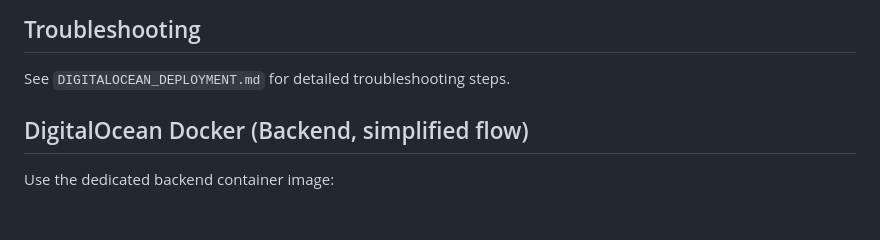
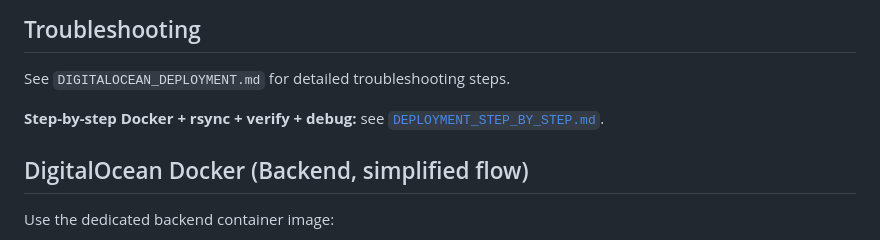
Before and after one commit to syedkhizarrayaz/Pricewise, a Markdown page: deployment/README.md, the part around the change. Rendered like a GitHub page; blank space fills up the shorter version.

```diff
--- a/deployment/README.md
+++ b/deployment/README.md
@@ -99,6 +99,8 @@ REDIS_URL=redis://localhost:6379
 
 See `DIGITALOCEAN_DEPLOYMENT.md` for detailed troubleshooting steps.
 
+**Step-by-step Docker + rsync + verify + debug:** see [`DEPLOYMENT_STEP_BY_STEP.md`](./DEPLOYMENT_STEP_BY_STEP.md).
+
 ## DigitalOcean Docker (Backend, simplified flow)
 
 Use the dedicated backend container image:
```
Also changed, not shown: deployment/DEPLOYMENT_STEP_BY_STEP.md (added, +443 -0 lines).
